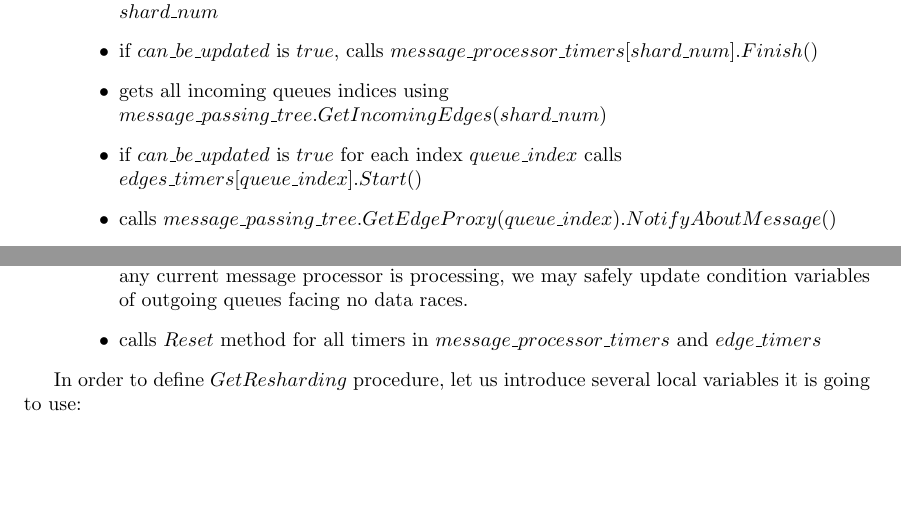
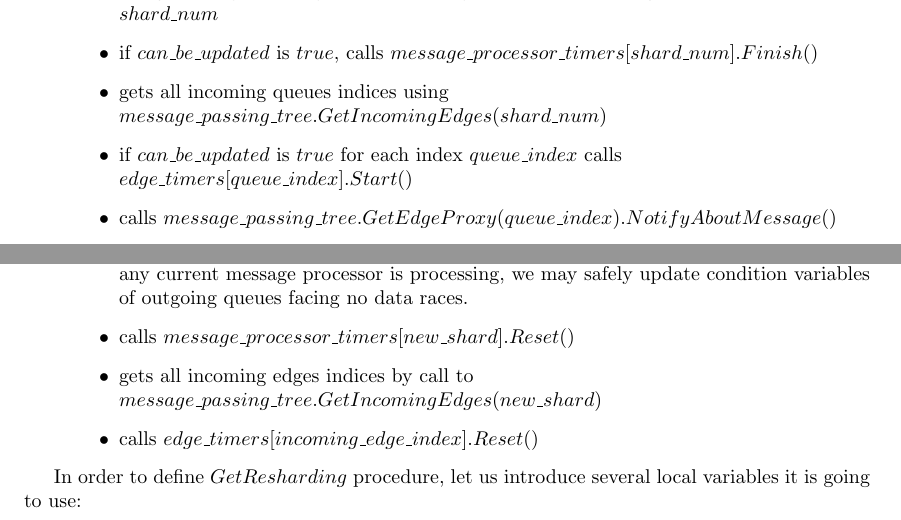
Before and after one commit to olegtsts/RAST, a LaTeX document (report/description.tex): two parts of page 29 of 41, joined at a grey line, cut so that both start at the same text, the shorter picture padded with empty space. Compiled offline with pdfLaTeX.

Commit message:
Fixing OnSwitch operation

```diff
--- a/report/description.tex
+++ b/report/description.tex
@@ -1033,9 +1033,9 @@ $ProcessShard(can\_be\_updated, shard\_num)$ does the following:
 	\item gets all incoming queues indices using \\
 		$message\_passing\_tree.GetIncomingEdges(shard\_num)$
 	\item if $can\_be\_updated$ is $true$ for each index $queue\_index$ calls \\
-		$edges\_timers[queue\_index].Start()$
+		$edge\_timers[queue\_index].Start()$
 	\item calls $message\_passing\_tree.GetEdgeProxy(queue\_index).NotifyAboutMessage()$
-	\item if $can\_be\_updated$ is $true$ calls $edges\_timers[queue\_index].Finish()$
+	\item if $can\_be\_updated$ is $true$ calls $edge\_timers[queue\_index].Finish()$
 	\item if any message passing queue was not empty, sets $are\_queues\_empty$ to $false$
 \end{itemize}
 
@@ -1060,7 +1060,10 @@ $OnSwitch(thread\_num, new\_shards)$ does the following:
 	\item for each $new\_shard$ in $new\_shards$ calls \\
 		$message\_passing\_tree.GetOutgoingEdges(new\_shard)$ to get outgoing queues indices
 	\item for all outgoing queues sets condition variable of queue (by calling $SetConditionVariable$ method) to $message\_send\_cvs[outgoing\_queue\_index]$. As far as no $ProcessShard$ on any current message processor is processing, we may safely update condition variables of outgoing queues facing no data races.
-	\item calls $Reset$ method for all timers in $message\_processor\_timers$ and $edge\_timers$
+	\item calls $message\_processor\_timers[new\_shard].Reset()$
+	\item gets all incoming edges indices by call to \\
+		$message\_passing\_tree.GetIncomingEdges(new\_shard)$
+	\item calls  $edge\_timers[incoming\_edge\_index].Reset()$
 \end{itemize}
 
 In order to define $GetResharding$ procedure, let us introduce several local variables it is going to use:
```
Also changed, not shown: report/description.pdf, report/description.tex (2 more changed lines).
